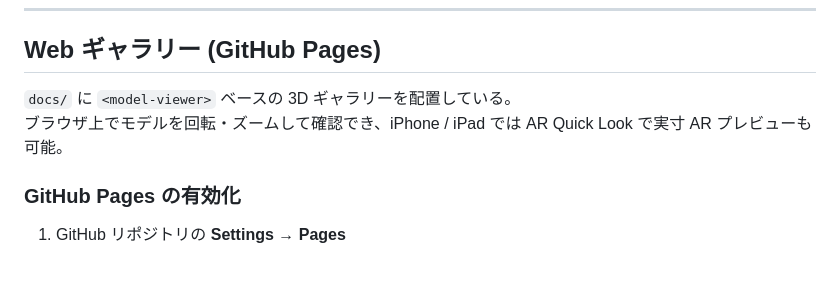
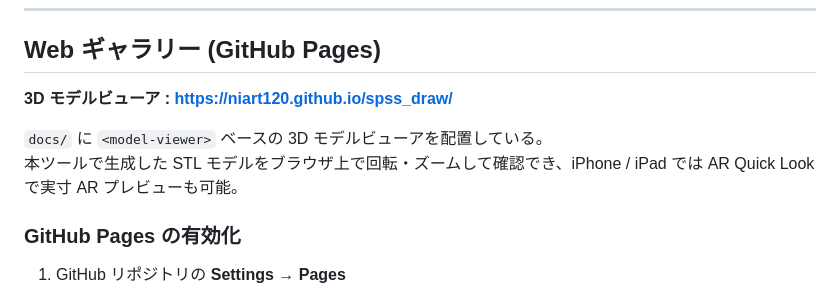
Before and after one commit to niart120/spss_draw, a Markdown page: README.md, the part around the change. Drawn GitHub-style; blank space fills up the shorter version.

Commit message:
docs: move GitHub Pages link to Web Gallery section

```diff
--- a/README.md
+++ b/README.md
@@ -246,8 +246,10 @@ STEP / STL には積層方向のメタ情報は含まれない (スライサー
 
 ## Web ギャラリー (GitHub Pages)
 
-`docs/` に `<model-viewer>` ベースの 3D ギャラリーを配置している。
-ブラウザ上でモデルを回転・ズームして確認でき、iPhone / iPad では AR Quick Look で実寸 AR プレビューも可能。
+**3D モデルビューア : https://niart120.github.io/spss_draw/**
+
+`docs/` に `<model-viewer>` ベースの 3D モデルビューアを配置している。
+本ツールで生成した STL モデルをブラウザ上で回転・ズームして確認でき、iPhone / iPad では AR Quick Look で実寸 AR プレビューも可能。
 
 ### GitHub Pages の有効化
 
```
